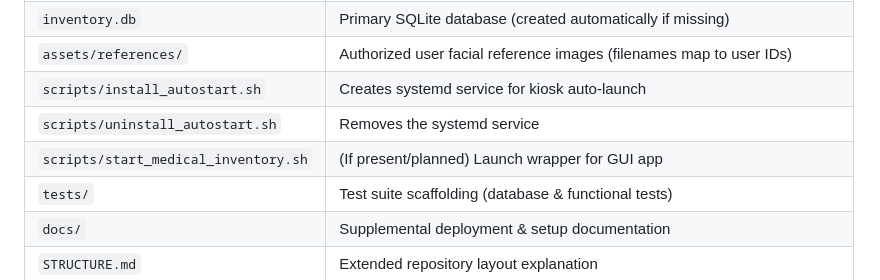
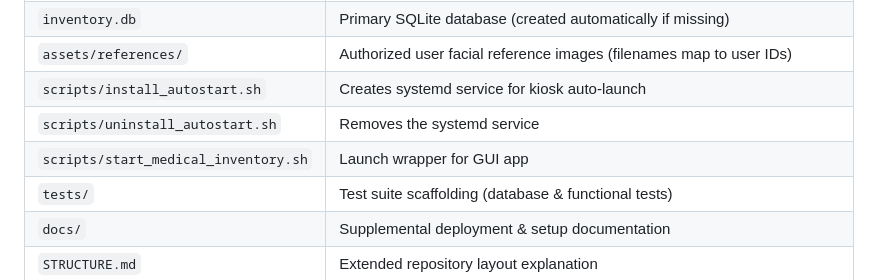
Before and after one commit to DylanSoule/Medical-Inventory-System-NASA-Hunch-25-26, a Markdown page: README.md, the part around the change. GitHub-like rendering.

Commit message:
Update README.md
Co-authored-by: Copilot <175728472+Copilot@users.noreply.github.com>

```diff
--- a/README.md
+++ b/README.md
@@ -82,7 +82,7 @@ Developed for the NASA Hunch 2025-26 program, the system runs efficiently on a R
 | `assets/references/` | Authorized user facial reference images (filenames map to user IDs) |
 | `scripts/install_autostart.sh` | Creates systemd service for kiosk auto-launch |
 | `scripts/uninstall_autostart.sh` | Removes the systemd service |
-| `scripts/start_medical_inventory.sh` | (If present/planned) Launch wrapper for GUI app |
+| `scripts/start_medical_inventory.sh` | Launch wrapper for GUI app |
 | `tests/` | Test suite scaffolding (database & functional tests) |
 | `docs/` | Supplemental deployment & setup documentation |
 | `STRUCTURE.md` | Extended repository layout explanation |
```
